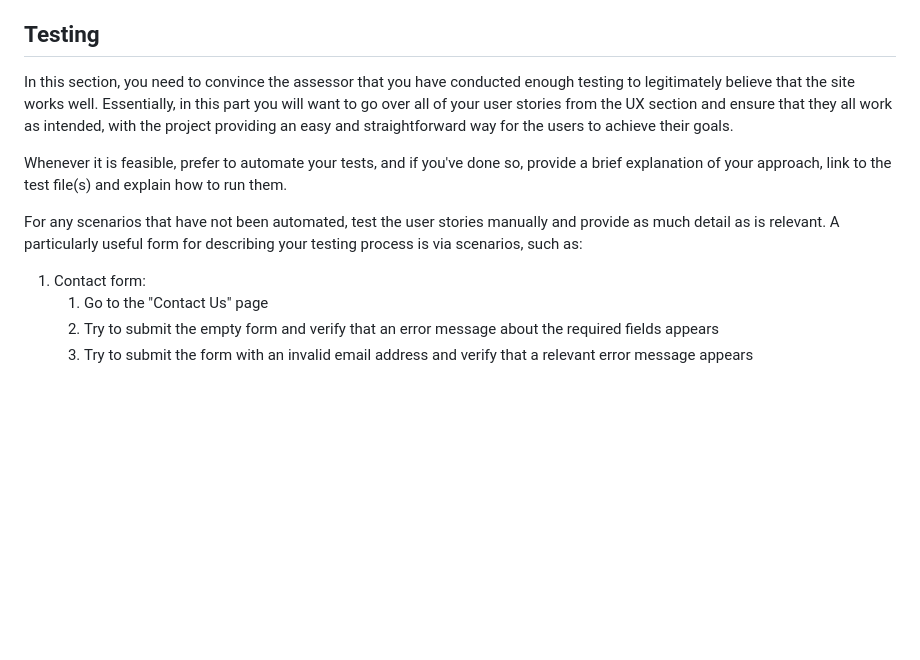
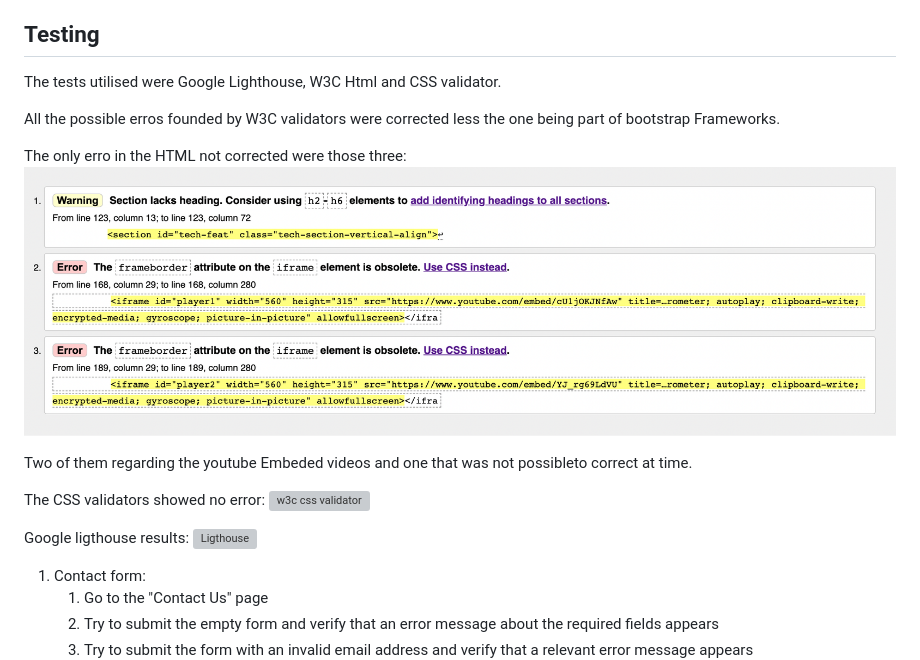
Before and after one commit to pedromn0/xboxlp-milestone-1, a Markdown page: README.md, the part around the change. Rendered like a GitHub page; pictures changed too: assets/validators/w3c_html.png (added); blank space fills up the shorter version; grey boxes are pictures that could not be loaded.

Commit message:
Doc: testing edited on README.md

```diff
--- a/README.md
+++ b/README.md
@@ -128,11 +128,20 @@ All the Technologies utilised to built this landing page can be found bellow wit
 
 ## Testing
 
-In this section, you need to convince the assessor that you have conducted enough testing to legitimately believe that the site works well. Essentially, in this part you will want to go over all of your user stories from the UX section and ensure that they all work as intended, with the project providing an easy and straightforward way for the users to achieve their goals.
+The tests utilised were Google Lighthouse, W3C Html and CSS validator.
 
-Whenever it is feasible, prefer to automate your tests, and if you've done so, provide a brief explanation of your approach, link to the test file(s) and explain how to run them.
+All the possible erros founded by W3C validators were corrected less the one being part of bootstrap Frameworks.
 
-For any scenarios that have not been automated, test the user stories manually and provide as much detail as is relevant. A particularly useful form for describing your testing process is via scenarios, such as:
+The only erro in the HTML not corrected were those three:
+![w3c html validator](assets/validators/w3c_html.png)
+
+Two of them regarding the youtube Embeded videos and one that was not possibleto correct at time.
+
+The CSS validators showed no error:
+![w3c css validator](assets/validators/w3c_css.png)
+
+Google ligthouse results:
+![Ligthouse](assets/validators/google_ligthouse.png)
 
 1. Contact form:
     1. Go to the "Contact Us" page
```
Also changed, not shown: 2 other files.
